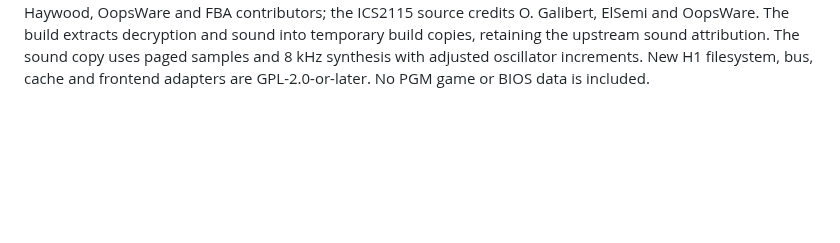
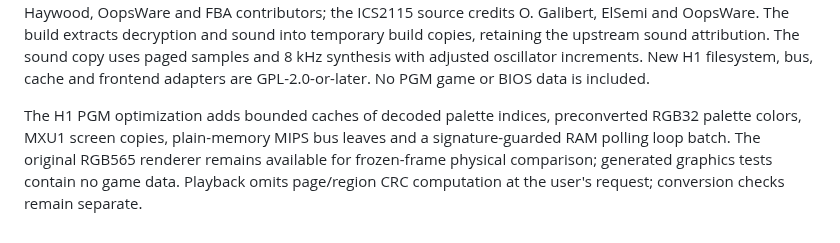
Before and after one commit to HelloClyde/BBKH1-Arcade, a Markdown page: NOTICE.md, the part around the change. Rendered like a GitHub page; blank space fills up the shorter version.

Commit message:
Optimize PGM caches, RGB output and native CPU wait loops

```diff
--- a/NOTICE.md
+++ b/NOTICE.md
@@ -112,3 +112,10 @@ decryption and sound into temporary build copies, retaining the upstream
 sound attribution. The sound copy uses paged samples and 8 kHz synthesis
 with adjusted oscillator increments. New H1 filesystem, bus, cache and
 frontend adapters are GPL-2.0-or-later. No PGM game or BIOS data is included.
+
+The H1 PGM optimization adds bounded caches of decoded palette indices,
+preconverted RGB32 palette colors, MXU1 screen copies, plain-memory MIPS
+bus leaves and a signature-guarded RAM polling loop batch. The original
+RGB565 renderer remains available for frozen-frame physical comparison;
+generated graphics tests contain no game data. Playback omits page/region
+CRC computation at the user's request; conversion checks remain separate.
```
Also changed, not shown: README.md (+1 -1 lines), docs/pgm.md (+22 -2 lines), docs/evidence/pgm-opt-kov-gameplay-20261021.png (added), docs/evidence/pgm-opt-neogeo-regression-20261021.png (added), 8 other files.
